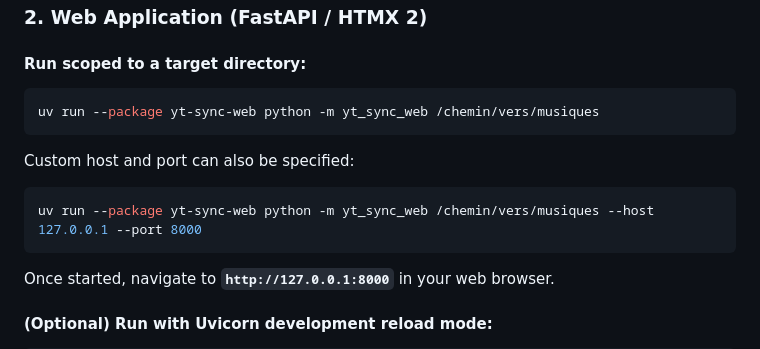
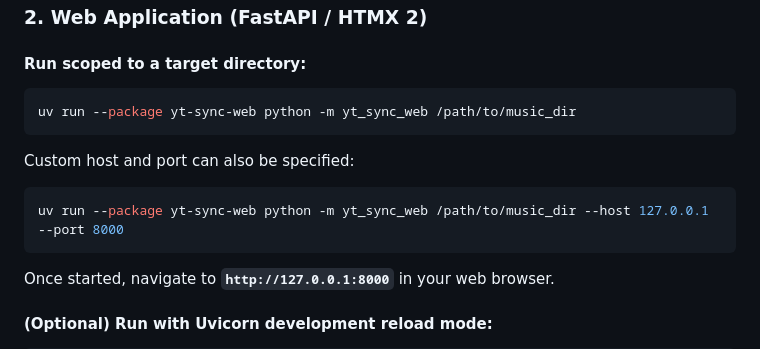
Before and after one commit to flastar-fr/yt-sync, a Markdown page: README.md, the part around the change. Drawn GitHub-style.

Commit message:
docs(readme): add vibe-coding workflow and fix path examples bis

````diff
--- a/README.md
+++ b/README.md
@@ -110,13 +110,13 @@ uv run --package yt-sync-cli python -m yt_sync_cli /chemin/vers/musiques "https:
 #### Run scoped to a target directory:
 
 ```bash
-uv run --package yt-sync-web python -m yt_sync_web /chemin/vers/musiques
+uv run --package yt-sync-web python -m yt_sync_web /path/to/music_dir
 ```
 
 Custom host and port can also be specified:
 
 ```bash
-uv run --package yt-sync-web python -m yt_sync_web /chemin/vers/musiques --host 127.0.0.1 --port 8000
+uv run --package yt-sync-web python -m yt_sync_web /path/to/music_dir --host 127.0.0.1 --port 8000
 ```
 
 Once started, navigate to **`http://127.0.0.1:8000`** in your web browser.
````
